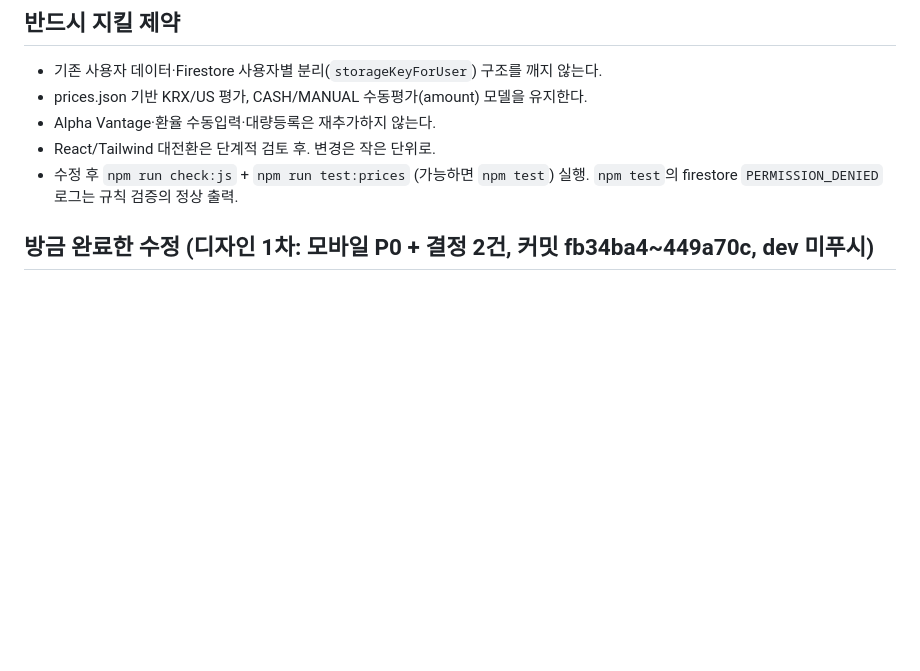
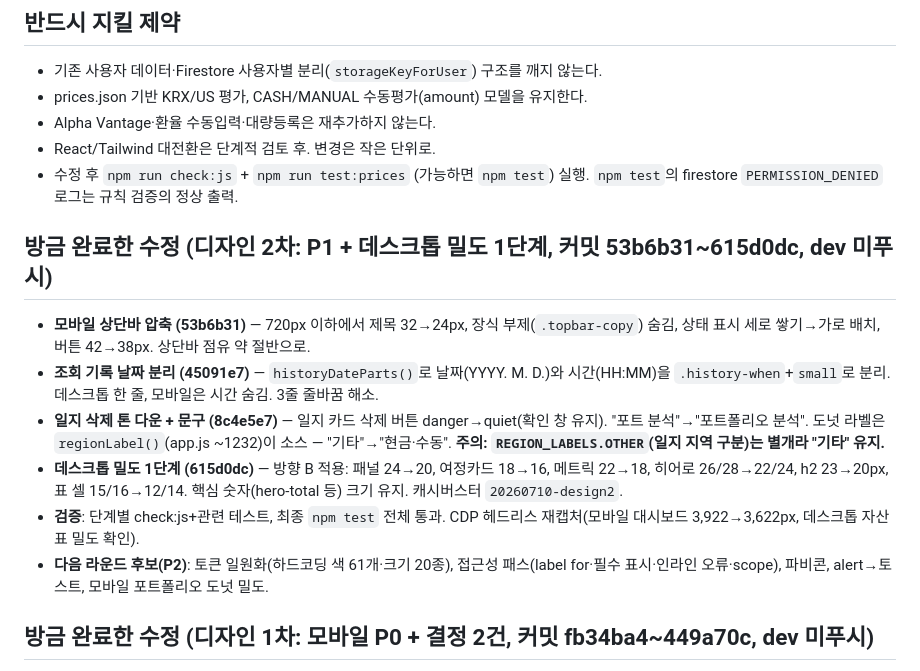
Before and after one commit to yjmoonn/assettrail, a Markdown page: docs/HANDOFF_NOTES.md, the part around the change. Rendered like a GitHub page; blank space fills up the shorter version.

Commit message:
핸드오프 노트에 디자인 2차 작업 기록 추가

```diff
--- a/docs/HANDOFF_NOTES.md
+++ b/docs/HANDOFF_NOTES.md
@@ -14,6 +14,14 @@
 - Alpha Vantage·환율 수동입력·대량등록은 재추가하지 않는다.
 - React/Tailwind 대전환은 단계적 검토 후. 변경은 작은 단위로.
 - 수정 후 `npm run check:js` + `npm run test:prices` (가능하면 `npm test`) 실행. `npm test`의 firestore `PERMISSION_DENIED` 로그는 규칙 검증의 정상 출력.
+
+## 방금 완료한 수정 (디자인 2차: P1 + 데스크톱 밀도 1단계, 커밋 53b6b31~615d0dc, dev 미푸시)
+- **모바일 상단바 압축 (53b6b31)** — 720px 이하에서 제목 32→24px, 장식 부제(`.topbar-copy`) 숨김, 상태 표시 세로 쌓기→가로 배치, 버튼 42→38px. 상단바 점유 약 절반으로.
+- **조회 기록 날짜 분리 (45091e7)** — `historyDateParts()`로 날짜(YYYY. M. D.)와 시간(HH:MM)을 `.history-when`+`small`로 분리. 데스크톱 한 줄, 모바일은 시간 숨김. 3줄 줄바꿈 해소.
+- **일지 삭제 톤 다운 + 문구 (8c4e5e7)** — 일지 카드 삭제 버튼 danger→quiet(확인 창 유지). "포트 분석"→"포트폴리오 분석". 도넛 라벨은 `regionLabel()`(app.js ~1232)이 소스 — "기타"→"현금·수동". **주의: `REGION_LABELS.OTHER`(일지 지역 구분)는 별개라 "기타" 유지.**
+- **데스크톱 밀도 1단계 (615d0dc)** — 방향 B 적용: 패널 24→20, 여정카드 18→16, 메트릭 22→18, 히어로 26/28→22/24, h2 23→20px, 표 셀 15/16→12/14. 핵심 숫자(hero-total 등) 크기 유지. 캐시버스터 `20260710-design2`.
+- **검증**: 단계별 check:js+관련 테스트, 최종 `npm test` 전체 통과. CDP 헤드리스 재캡처(모바일 대시보드 3,922→3,622px, 데스크톱 자산 표 밀도 확인).
+- **다음 라운드 후보(P2)**: 토큰 일원화(하드코딩 색 61개·크기 20종), 접근성 패스(label for·필수 표시·인라인 오류·scope), 파비콘, alert→토스트, 모바일 포트폴리오 도넛 밀도.
 
 ## 방금 완료한 수정 (디자인 1차: 모바일 P0 + 결정 2건, 커밋 fb34ba4~449a70c, dev 미푸시)
 - **디자인 방향 결정(사용자)**: B(데이터 밀도형) 채택, 다크모드 보류, 가격 상태 줄은 정상 시 회색 유지, 설정은 내비 탭으로.
```
